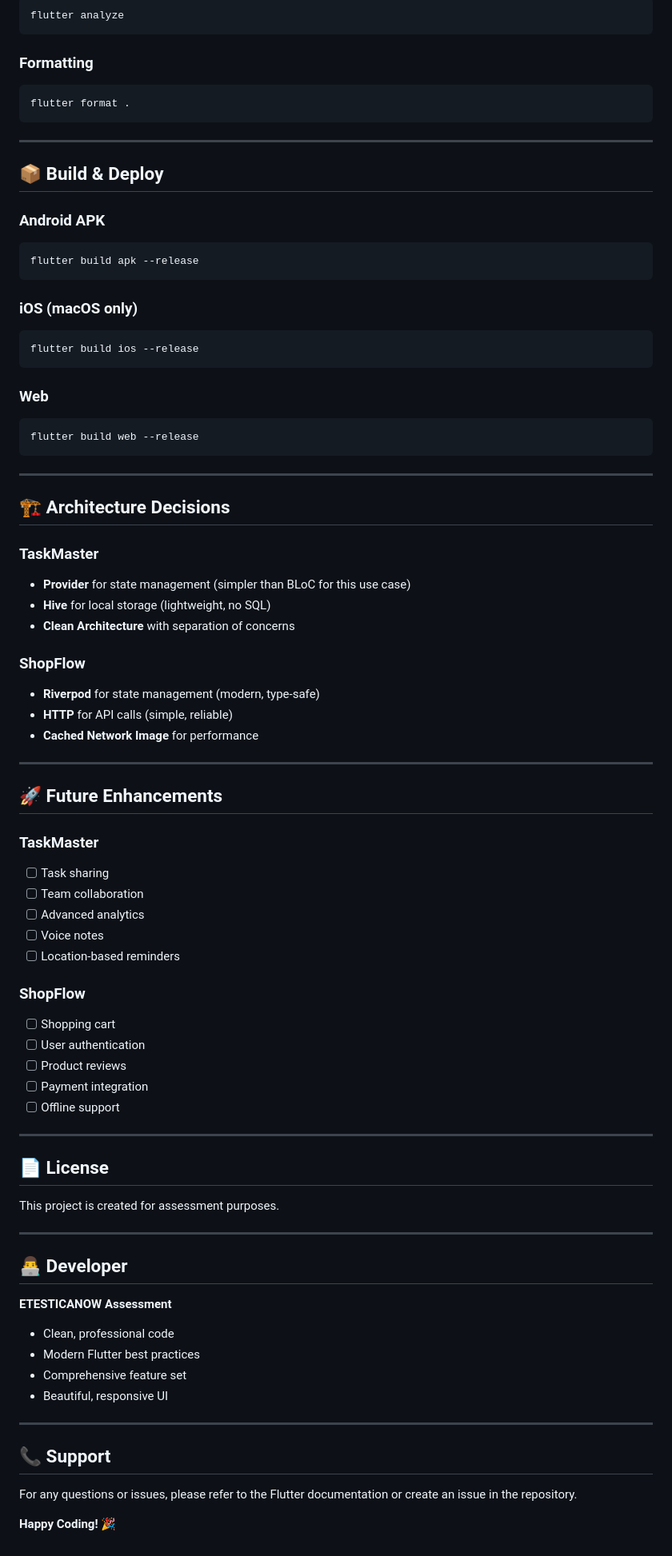
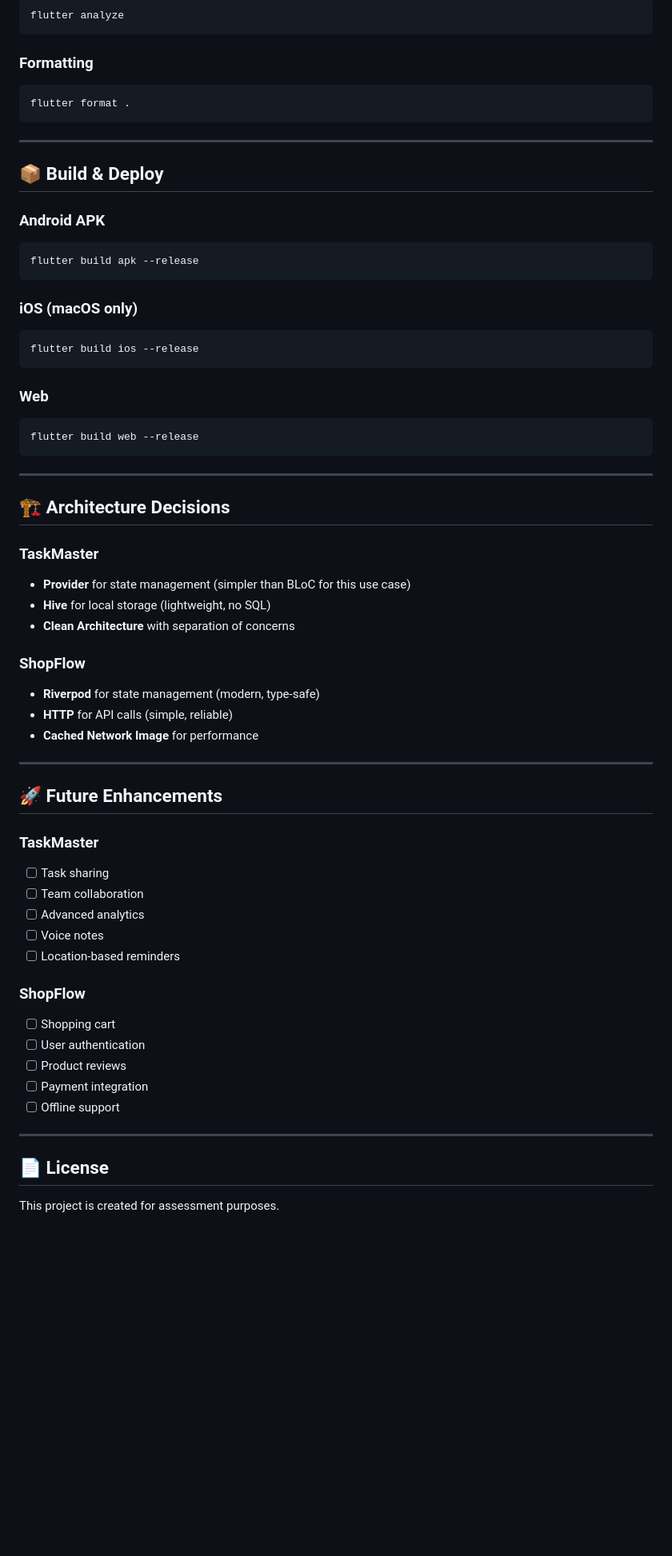
Before and after one commit to BHANU-SOLVINGCLUB/ETESTICANOW-ASSESSMENT, a Markdown page: README.md, the part around one of its changes. Shown at 80% size. Drawn GitHub-style; blank space fills up the shorter version.

````diff
--- a/README.md
+++ b/README.md
@@ -223,6 +245,7 @@ flutter analyze
 ```
 
 ### Formatting
+
 ```bash
 flutter format .
 ```
@@ -232,16 +255,19 @@ flutter format .
 ## 📦 Build & Deploy
 
 ### Android APK
+
 ```bash
 flutter build apk --release
 ```
 
 ### iOS (macOS only)
+
 ```bash
 flutter build ios --release
 ```
 
 ### Web
+
 ```bash
 flutter build web --release
 ```
@@ -251,11 +277,13 @@ flutter build web --release
 ## 🏗️ Architecture Decisions
 
 ### TaskMaster
+
 - **Provider** for state management (simpler than BLoC for this use case)
 - **Hive** for local storage (lightweight, no SQL)
 - **Clean Architecture** with separation of concerns
 
 ### ShopFlow
+
 - **Riverpod** for state management (modern, type-safe)
 - **HTTP** for API calls (simple, reliable)
 - **Cached Network Image** for performance
@@ -265,6 +293,7 @@ flutter build web --release
 ## 🚀 Future Enhancements
 
 ### TaskMaster
+
 - [ ] Task sharing
 - [ ] Team collaboration
 - [ ] Advanced analytics
@@ -272,6 +301,7 @@ flutter build web --release
 - [ ] Location-based reminders
 
 ### ShopFlow
+
 - [ ] Shopping cart
 - [ ] User authentication
 - [ ] Product reviews
@@ -283,21 +313,3 @@ flutter build web --release
 ## 📄 License
 
 This project is created for assessment purposes.
-
----
-
-## 👨‍💻 Developer
-
-**ETESTICANOW Assessment**
-- Clean, professional code
-- Modern Flutter best practices
-- Comprehensive feature set
-- Beautiful, responsive UI
-
----
-
-## 📞 Support
-
-For any questions or issues, please refer to the Flutter documentation or create an issue in the repository.
-
-**Happy Coding! 🎉**
````
Also changed, not shown: other parts of README.md (+25 -3 lines).
